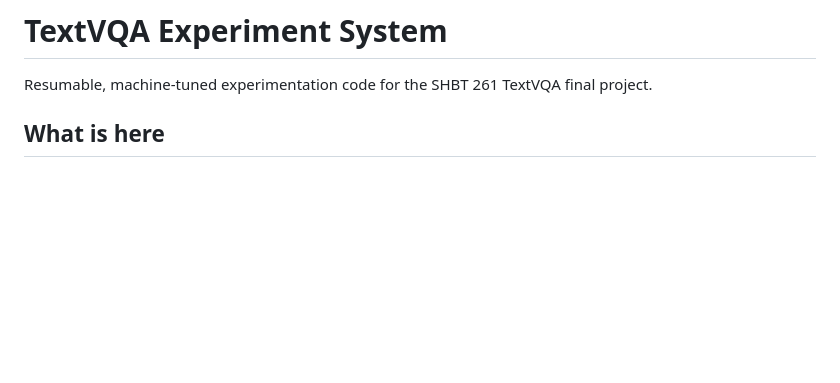
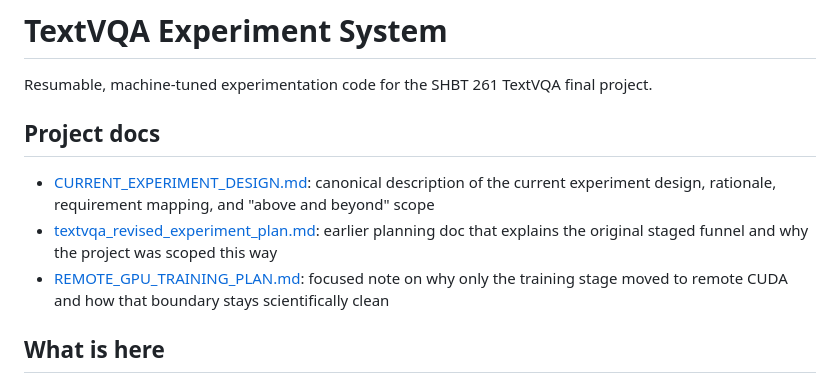
Before and after one commit to zih428/SHBT-261-Final-Project, a Markdown page: README.md, the part around the change. Drawn GitHub-style; blank space fills up the shorter version.

Commit message:
Add current experiment design doc

```diff
--- a/README.md
+++ b/README.md
@@ -1,6 +1,12 @@
 # TextVQA Experiment System
 
 Resumable, machine-tuned experimentation code for the SHBT 261 TextVQA final project.
+
+## Project docs
+
+- [CURRENT_EXPERIMENT_DESIGN.md](CURRENT_EXPERIMENT_DESIGN.md): canonical description of the current experiment design, rationale, requirement mapping, and "above and beyond" scope
+- [textvqa_revised_experiment_plan.md](textvqa_revised_experiment_plan.md): earlier planning doc that explains the original staged funnel and why the project was scoped this way
+- [REMOTE_GPU_TRAINING_PLAN.md](REMOTE_GPU_TRAINING_PLAN.md): focused note on why only the training stage moved to remote CUDA and how that boundary stays scientifically clean
 
 ## What is here
 
```
Also changed, not shown: CURRENT_EXPERIMENT_DESIGN.md (added, +381 -0 lines), REMOTE_GPU_TRAINING_PLAN.md (+8 -65 lines).
